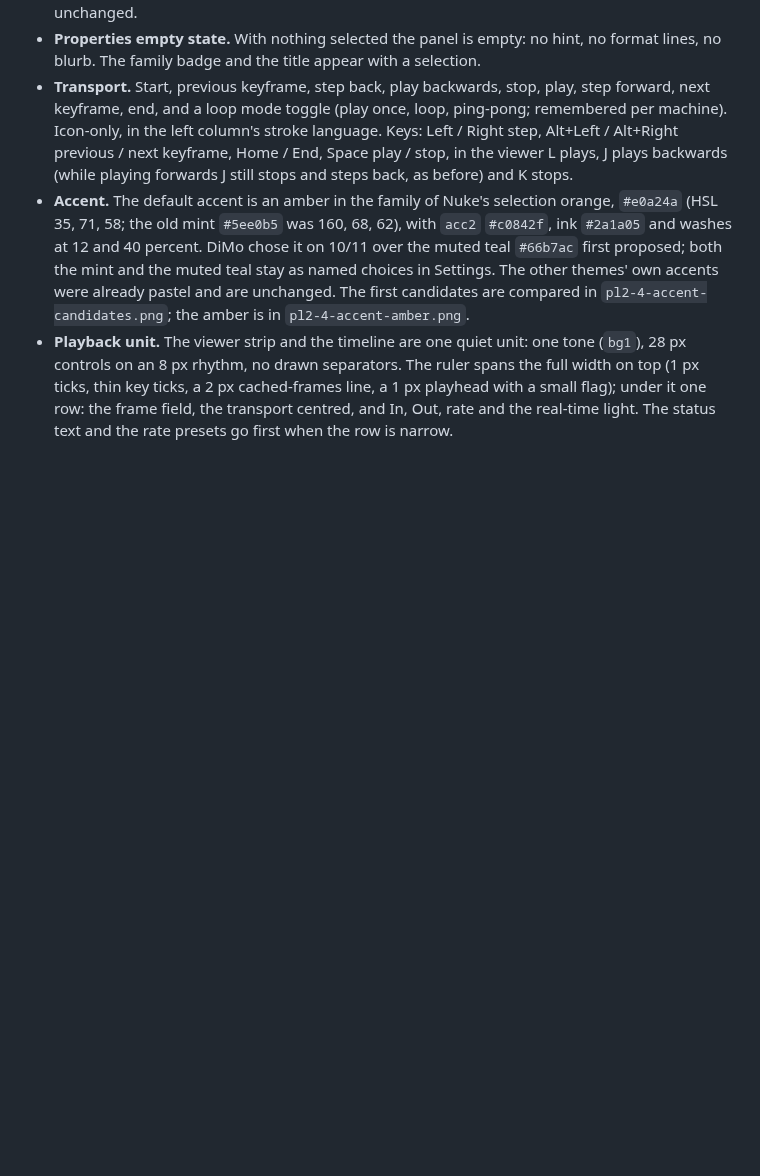
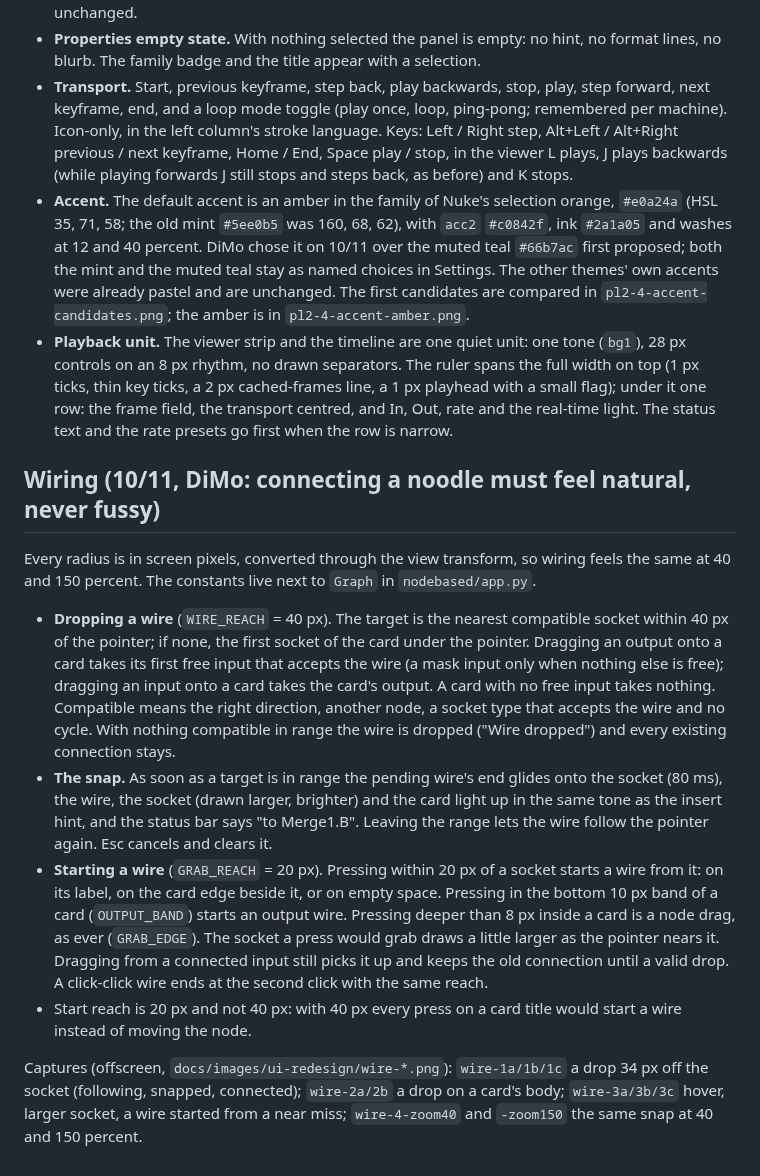
Before and after one commit to neodimo/NodeBased, a Markdown page: docs/UI_REDESIGN.md, the part around the change. Drawn GitHub-style; blank space fills up the shorter version.

Commit message:
Wiring feel captures: magnetic drop and body drop, and the Wiring section of the redesign notes

```diff
--- a/docs/UI_REDESIGN.md
+++ b/docs/UI_REDESIGN.md
@@ -271,3 +271,30 @@ Screenshots (offscreen, 1920 x 1080, `examples/mixed_scene`): `docs/images/ui-re
   cached-frames line, a 1 px playhead with a small flag); under it one row: the frame field, the transport
   centred, and In, Out, rate and the real-time light. The status text and the rate presets go first when the
   row is narrow.
+
+## Wiring (10/11, DiMo: connecting a noodle must feel natural, never fussy)
+
+Every radius is in screen pixels, converted through the view transform, so wiring feels the same at 40 and
+150 percent. The constants live next to `Graph` in `nodebased/app.py`.
+
+- **Dropping a wire** (`WIRE_REACH` = 40 px). The target is the nearest compatible socket within 40 px of the
+  pointer; if none, the first socket of the card under the pointer. Dragging an output onto a card takes its
+  first free input that accepts the wire (a mask input only when nothing else is free); dragging an input onto a
+  card takes the card's output. A card with no free input takes nothing. Compatible means the right direction,
+  another node, a socket type that accepts the wire and no cycle. With nothing compatible in range the wire is
+  dropped ("Wire dropped") and every existing connection stays.
+- **The snap.** As soon as a target is in range the pending wire's end glides onto the socket (80 ms), the wire,
+  the socket (drawn larger, brighter) and the card light up in the same tone as the insert hint, and the status
+  bar says "to Merge1.B". Leaving the range lets the wire follow the pointer again. Esc cancels and clears it.
+- **Starting a wire** (`GRAB_REACH` = 20 px). Pressing within 20 px of a socket starts a wire from it: on its
+  label, on the card edge beside it, or on empty space. Pressing in the bottom 10 px band of a card
+  (`OUTPUT_BAND`) starts an output wire. Pressing deeper than 8 px inside a card is a node drag, as ever
+  (`GRAB_EDGE`). The socket a press would grab draws a little larger as the pointer nears it. Dragging from a
+  connected input still picks it up and keeps the old connection until a valid drop. A click-click wire ends at
+  the second click with the same reach.
+- Start reach is 20 px and not 40 px: with 40 px every press on a card title would start a wire instead of
+  moving the node.
+
+Captures (offscreen, `docs/images/ui-redesign/wire-*.png`): `wire-1a/1b/1c` a drop 34 px off the socket (following,
+snapped, connected); `wire-2a/2b` a drop on a card's body; `wire-3a/3b/3c` hover, larger socket, a wire started
+from a near miss; `wire-4-zoom40` and `-zoom150` the same snap at 40 and 150 percent.
```
Also changed, not shown: docs/images/ui-redesign/wire-1a-following.png (added), docs/images/ui-redesign/wire-1b-snapped-34px-off.png (added), docs/images/ui-redesign/wire-1c-connected.png (added), docs/images/ui-redesign/wire-2a-body-snapped.png (added), docs/images/ui-redesign/wire-2b-body-connected.png (added).
